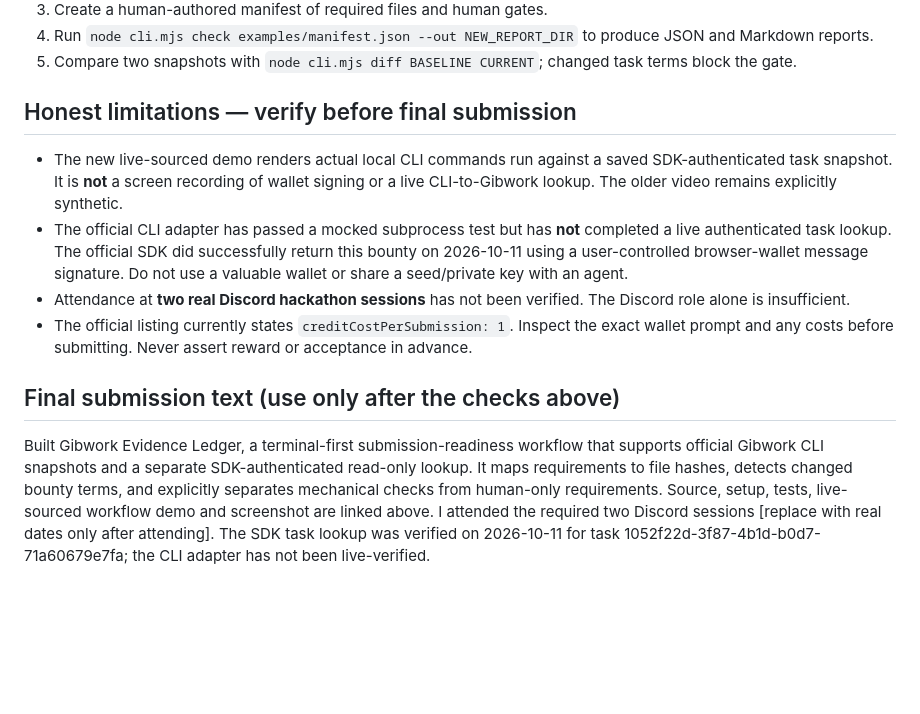
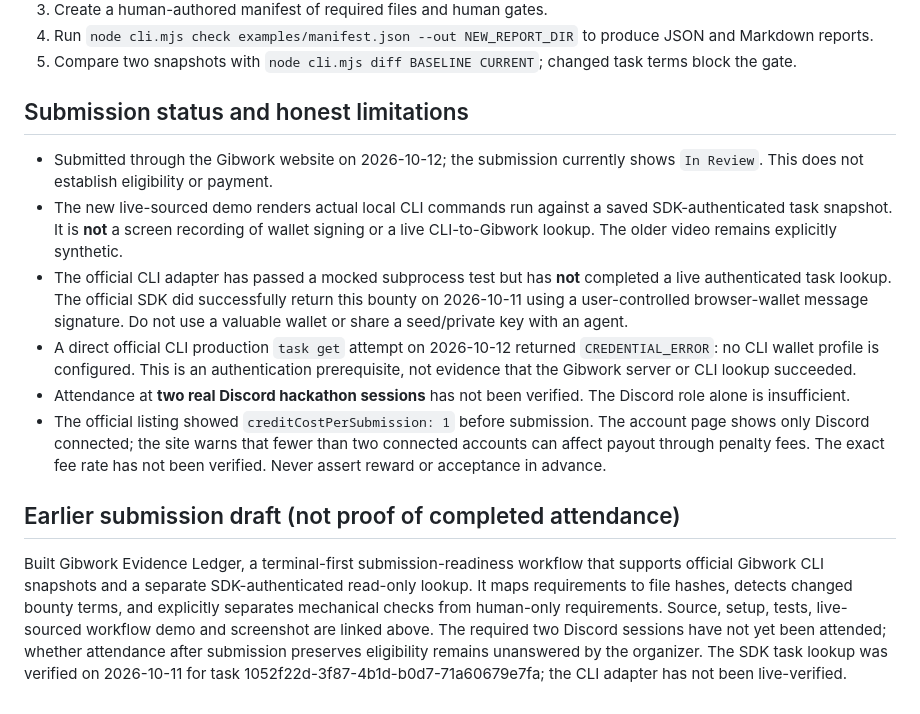
Before and after one commit to ssgkgk1-sketch/gibwork-evidence-ledger, a Markdown page: SUBMISSION.md, the part around the change. Rendered like a GitHub page; blank space fills up the shorter version.

```diff
--- a/SUBMISSION.md
+++ b/SUBMISSION.md
@@ -21,13 +21,15 @@ Gibwork Evidence Ledger — a non-web terminal workflow that maps bounty require
 4. Run `node cli.mjs check examples/manifest.json --out NEW_REPORT_DIR` to produce JSON and Markdown reports.
 5. Compare two snapshots with `node cli.mjs diff BASELINE CURRENT`; changed task terms block the gate.
 
-## Honest limitations — verify before final submission
+## Submission status and honest limitations
 
+- Submitted through the Gibwork website on 2026-10-12; the submission currently shows `In Review`. This does not establish eligibility or payment.
 - The new live-sourced demo renders actual local CLI commands run against a saved SDK-authenticated task snapshot. It is **not** a screen recording of wallet signing or a live CLI-to-Gibwork lookup. The older video remains explicitly synthetic.
 - The official CLI adapter has passed a mocked subprocess test but has **not** completed a live authenticated task lookup. The official SDK did successfully return this bounty on 2026-10-11 using a user-controlled browser-wallet message signature. Do not use a valuable wallet or share a seed/private key with an agent.
+- A direct official CLI production `task get` attempt on 2026-10-12 returned `CREDENTIAL_ERROR`: no CLI wallet profile is configured. This is an authentication prerequisite, not evidence that the Gibwork server or CLI lookup succeeded.
 - Attendance at **two real Discord hackathon sessions** has not been verified. The Discord role alone is insufficient.
-- The official listing currently states `creditCostPerSubmission: 1`. Inspect the exact wallet prompt and any costs before submitting. Never assert reward or acceptance in advance.
+- The official listing showed `creditCostPerSubmission: 1` before submission. The account page shows only Discord connected; the site warns that fewer than two connected accounts can affect payout through penalty fees. The exact fee rate has not been verified. Never assert reward or acceptance in advance.
 
-## Final submission text (use only after the checks above)
+## Earlier submission draft (not proof of completed attendance)
 
-Built Gibwork Evidence Ledger, a terminal-first submission-readiness workflow that supports official Gibwork CLI snapshots and a separate SDK-authenticated read-only lookup. It maps requirements to file hashes, detects changed bounty terms, and explicitly separates mechanical checks from human-only requirements. Source, setup, tests, live-sourced workflow demo and screenshot are linked above. I attended the required two Discord sessions [replace with real dates only after attending]. The SDK task lookup was verified on 2026-10-11 for task 1052f22d-3f87-4b1d-b0d7-71a60679e7fa; the CLI adapter has not been live-verified.
+Built Gibwork Evidence Ledger, a terminal-first submission-readiness workflow that supports official Gibwork CLI snapshots and a separate SDK-authenticated read-only lookup. It maps requirements to file hashes, detects changed bounty terms, and explicitly separates mechanical checks from human-only requirements. Source, setup, tests, live-sourced workflow demo and screenshot are linked above. The required two Discord sessions have not yet been attended; whether attendance after submission preserves eligibility remains unanswered by the organizer. The SDK task lookup was verified on 2026-10-11 for task 1052f22d-3f87-4b1d-b0d7-71a60679e7fa; the CLI adapter has not been live-verified.
```
Also changed, not shown: README.md (+1 -1 lines).
